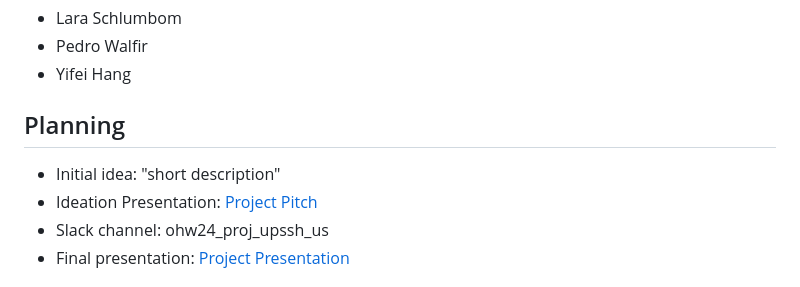
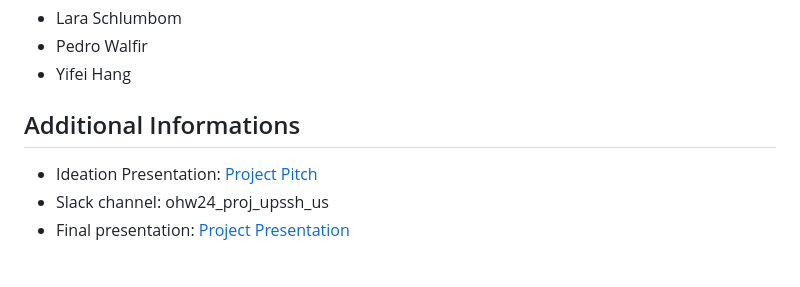
Before and after one commit to oceanhackweek/ohw24_proj_upSSH_us, a Markdown page: README.md, the part around the change. Drawn GitHub-style.

```diff
--- a/README.md
+++ b/README.md
@@ -8,9 +8,8 @@ This repository provides the code for accessing altimetry and model data, as wel
 * Pedro Walfir
 * Yifei Hang
 
-## Planning
+## Additional Informations
 
-* Initial idea: "short description"
 * Ideation Presentation: [Project Pitch](https://docs.google.com/presentation/d/1MG32LTh15YH1vHQdv_7U-SAyclAFcNLs-xWWvf0eZ8g/edit#slide=id.g2f660589f1f_28_0)
 * Slack channel: ohw24_proj_upssh_us
 * Final presentation: [Project Presentation](https://docs.google.com/presentation/d/1Z9WfwqM1KbRRhXcNXrDurZ-Vts_iLjF75h0j9Lux4_o/edit#slide=id.p)
```
